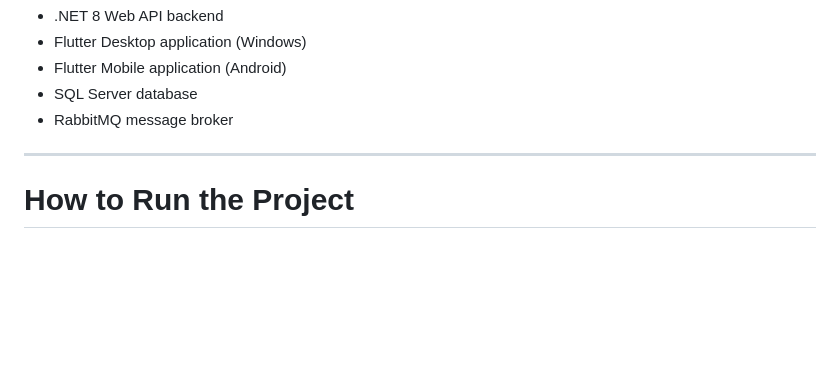
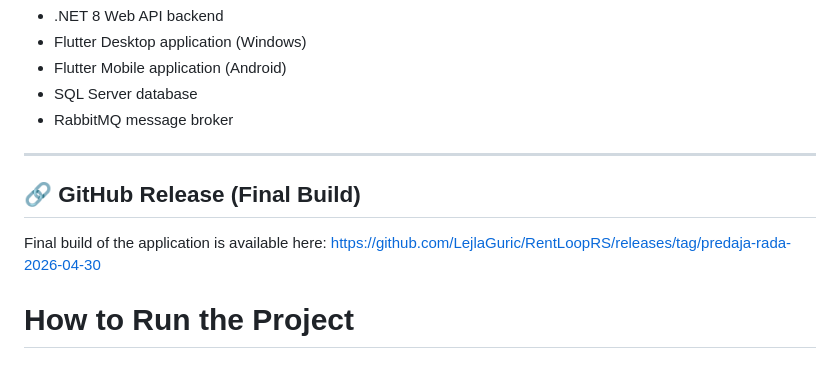
Before and after one commit to LejlaGuric/RentLoopRS, a Markdown page: README.md, the part around the change. Drawn GitHub-style; blank space fills up the shorter version.

Commit message:
Add GitHub release link to README
Added a section for GitHub release link to README.

```diff
--- a/README.md
+++ b/README.md
@@ -13,6 +13,11 @@ The solution consists of:
 - RabbitMQ message broker
 
 ---
+
+## 🔗 GitHub Release (Final Build)
+
+Final build of the application is available here:
+https://github.com/LejlaGuric/RentLoopRS/releases/tag/predaja-rada-2026-04-30
 
 # How to Run the Project
 
```
